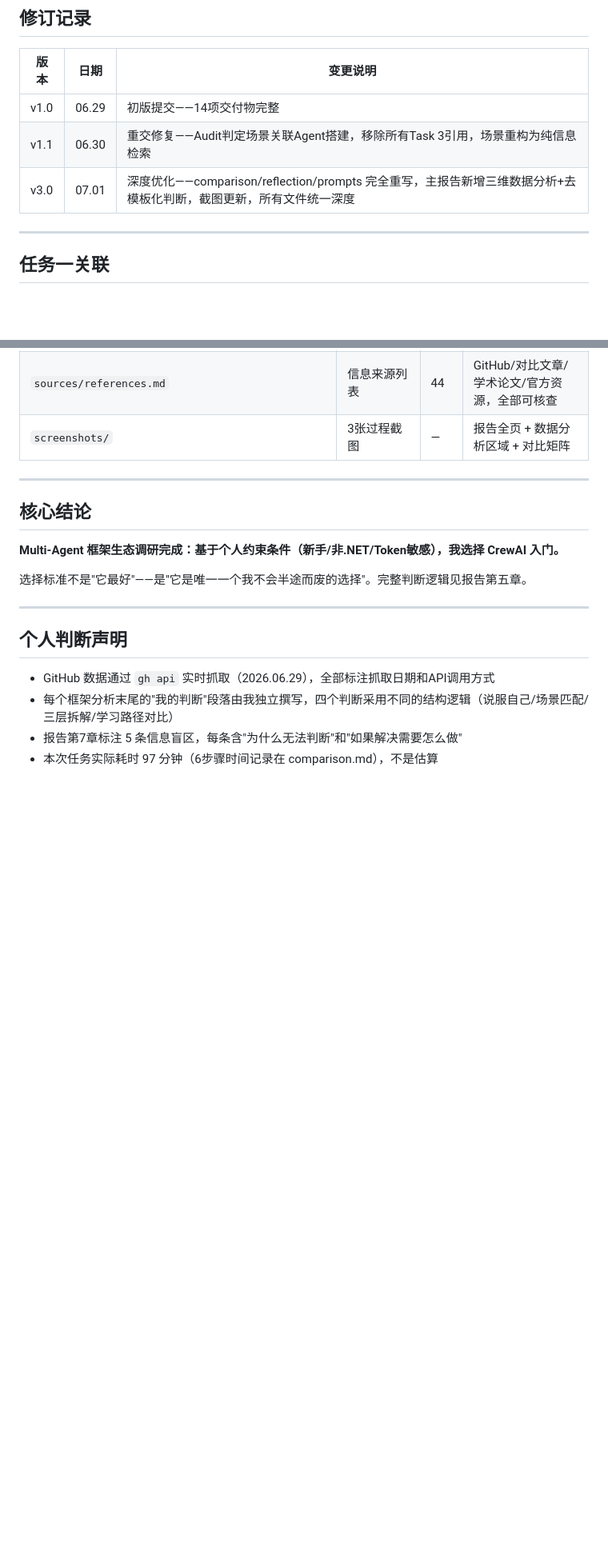
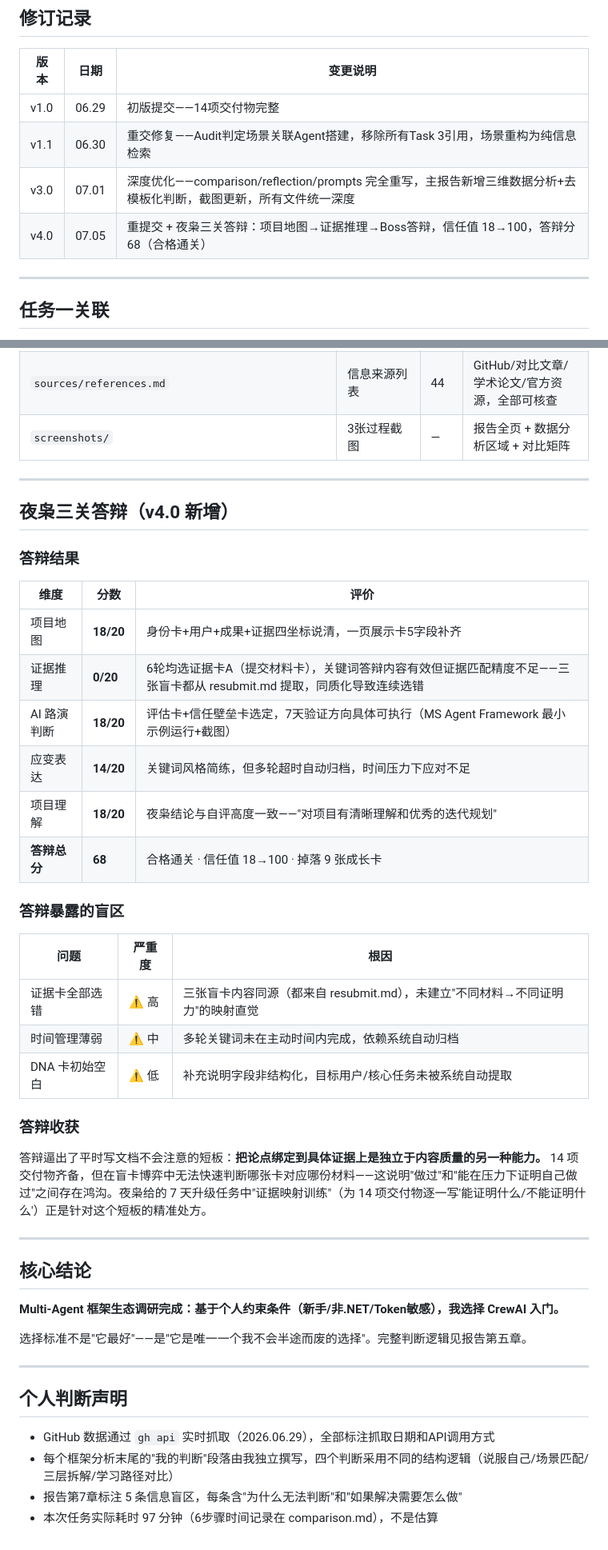
Before and after one commit to daihaojie02-ops/deep-camp-phase1-ai-barrier, a Markdown page: task2-ai-scenario/README.md, 2 parts joined by grey strips. Shown at 80% size. Drawn GitHub-style; blank space fills up the shorter version.

Commit message:
v4.0: add defense self-rating, 68 clear

```diff
--- a/task2-ai-scenario/README.md
+++ b/task2-ai-scenario/README.md
@@ -12,6 +12,7 @@
 | v1.0 | 06.29 | 初版提交——14项交付物完整 |
 | v1.1 | 06.30 | 重交修复——Audit判定场景关联Agent搭建，移除所有Task 3引用，场景重构为纯信息检索 |
 | v3.0 | 07.01 | 深度优化——comparison/reflection/prompts 完全重写，主报告新增三维数据分析+去模板化判断，截图更新，所有文件统一深度 |
+| v4.0 | 07.05 | 重提交 + 夜枭三关答辩：项目地图→证据推理→Boss答辩，信任值 18→100，答辩分 68（合格通关） |
 
 ---
 
@@ -67,6 +68,33 @@
 
 ---
 
+## 夜枭三关答辩（v4.0 新增）
+
+### 答辩结果
+
+| 维度 | 分数 | 评价 |
+|------|------|------|
+| 项目地图 | **18/20** | 身份卡+用户+成果+证据四坐标说清，一页展示卡5字段补齐 |
+| 证据推理 | **0/20** | 6轮均选证据卡A（提交材料卡），关键词答辩内容有效但证据匹配精度不足——三张盲卡都从 resubmit.md 提取，同质化导致连续选错 |
+| AI 路演判断 | **18/20** | 评估卡+信任壁垒卡选定，7天验证方向具体可执行（MS Agent Framework 最小示例运行+截图） |
+| 应变表达 | **14/20** | 关键词风格简练，但多轮超时自动归档，时间压力下应对不足 |
+| 项目理解 | **18/20** | 夜枭结论与自评高度一致——"对项目有清晰理解和优秀的迭代规划" |
+| **答辩总分** | **68** | 合格通关 · 信任值 18→100 · 掉落 9 张成长卡 |
+
+### 答辩暴露的盲区
+
+| 问题 | 严重度 | 根因 |
+|------|--------|------|
+| 证据卡全部选错 | ⚠️ 高 | 三张盲卡内容同源（都来自 resubmit.md），未建立"不同材料→不同证明力"的映射直觉 |
+| 时间管理薄弱 | ⚠️ 中 | 多轮关键词未在主动时间内完成，依赖系统自动归档 |
+| DNA 卡初始空白 | ⚠️ 低 | 补充说明字段非结构化，目标用户/核心任务未被系统自动提取 |
+
+### 答辩收获
+
+答辩逼出了平时写文档不会注意的短板：**把论点绑定到具体证据上是独立于内容质量的另一种能力。** 14 项交付物齐备，但在盲卡博弈中无法快速判断哪张卡对应哪份材料——这说明"做过"和"能在压力下证明自己做过"之间存在鸿沟。夜枭给的 7 天升级任务中"证据映射训练"（为 14 项交付物逐一写'能证明什么/不能证明什么'）正是针对这个短板的精准处方。
+
+---
+
 ## 核心结论
 
 **Multi-Agent 框架生态调研完成：基于个人约束条件（新手/非.NET/Token敏感），我选择 CrewAI 入门。**
```
